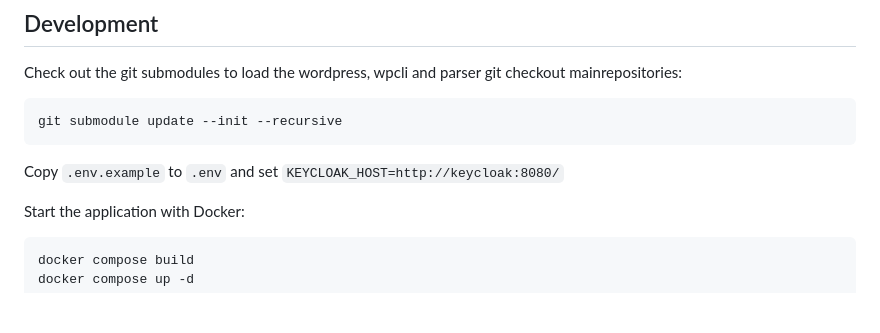
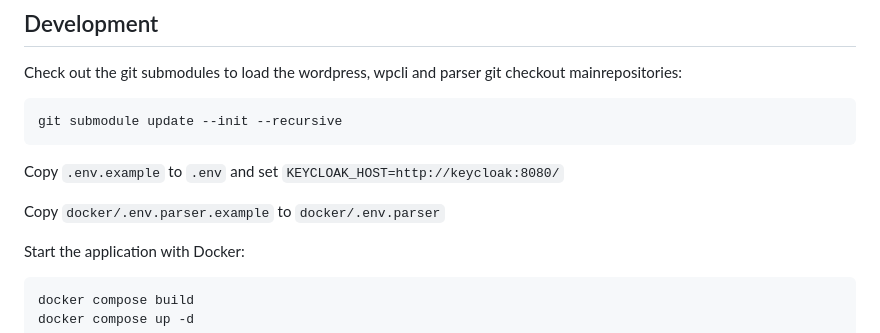
Before and after one commit to augustin-wien/augustina-backend, a Markdown page: README.md, the part around the change. Rendered like a GitHub page; blank space fills up the shorter version.

````diff
--- a/README.md
+++ b/README.md
@@ -9,6 +9,8 @@ git submodule update --init --recursive
 ```
 
 Copy `.env.example` to `.env` and set `KEYCLOAK_HOST=http://keycloak:8080/`
+
+Copy `docker/.env.parser.example` to `docker/.env.parser`
 
 Start the application with Docker:
 
````
